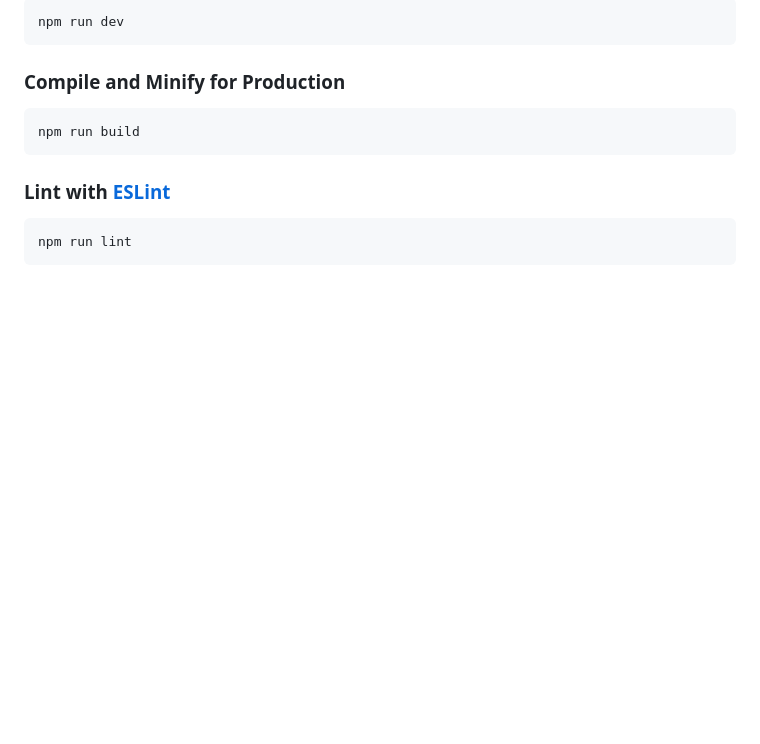
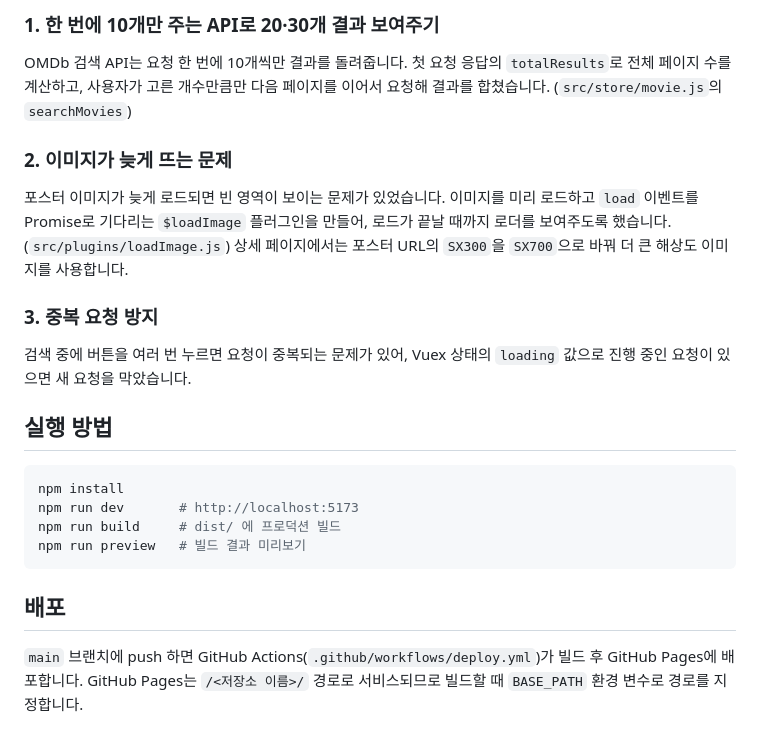
Before and after one commit to ikyoon0619/vue3-movie-app, a Markdown page: README.md, the part around one of its changes. GitHub-like rendering; blank space fills up the shorter version.

````diff
--- a/README.md
+++ b/README.md
@@ -43,16 +48,29 @@ npm install
 
-```sh
-npm run dev
+### 1. 한 번에 10개만 주는 API로 20·30개 결과 보여주기
+OMDb 검색 API는 요청 한 번에 10개씩만 결과를 돌려줍니다.
+첫 요청 응답의 `totalResults`로 전체 페이지 수를 계산하고, 사용자가 고른 개수만큼만
+다음 페이지를 이어서 요청해 결과를 합쳤습니다. (`src/store/movie.js`의 `searchMovies`)
+
+### 2. 이미지가 늦게 뜨는 문제
+포스터 이미지가 늦게 로드되면 빈 영역이 보이는 문제가 있었습니다.
+이미지를 미리 로드하고 `load` 이벤트를 Promise로 기다리는 `$loadImage` 플러그인을 만들어,
+로드가 끝날 때까지 로더를 보여주도록 했습니다. (`src/plugins/loadImage.js`)
+상세 페이지에서는 포스터 URL의 `SX300`을 `SX700`으로 바꿔 더 큰 해상도 이미지를 사용합니다.
+
+### 3. 중복 요청 방지
+검색 중에 버튼을 여러 번 누르면 요청이 중복되는 문제가 있어,
+Vuex 상태의 `loading` 값으로 진행 중인 요청이 있으면 새 요청을 막았습니다.
+
+## 실행 방법
+
+```bash
+npm install
+npm run dev       # http://localhost:5173
+npm run build     # dist/ 에 프로덕션 빌드
+npm run preview   # 빌드 결과 미리보기
 ```
 
-### Compile and Minify for Production
+## 배포
 
-```sh
-npm run build
-```
-
-### Lint with [ESLint](https://eslint.org/)
-
-```sh
-npm run lint
-```
+`main` 브랜치에 push 하면 GitHub Actions(`.github/workflows/deploy.yml`)가 빌드 후 GitHub Pages에 배포합니다.
+GitHub Pages는 `/<저장소 이름>/` 경로로 서비스되므로 빌드할 때 `BASE_PATH` 환경 변수로 경로를 지정합니다.
````
Also changed, not shown: other parts of README.md (+37 -32 lines), docs/screenshots/home.png (added), 7 other files.
